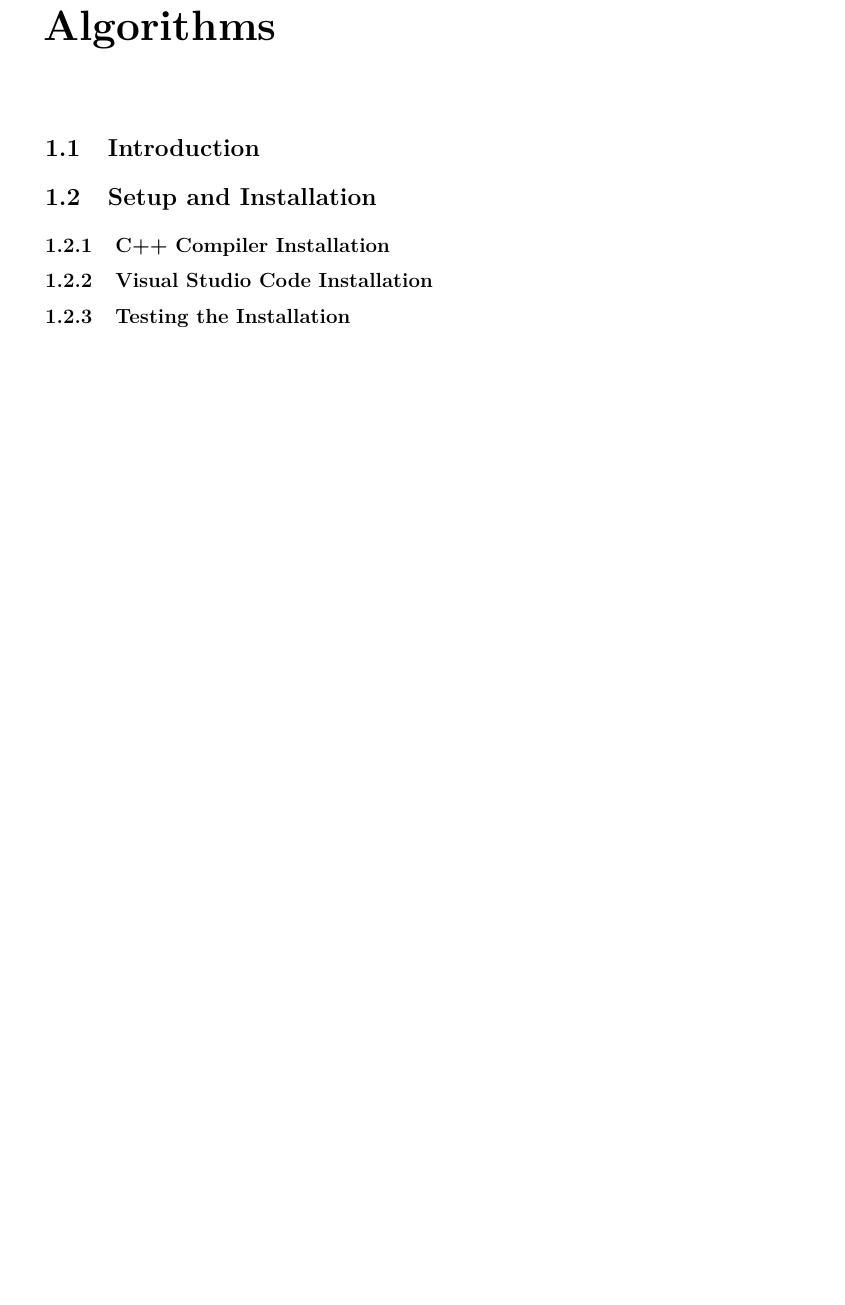
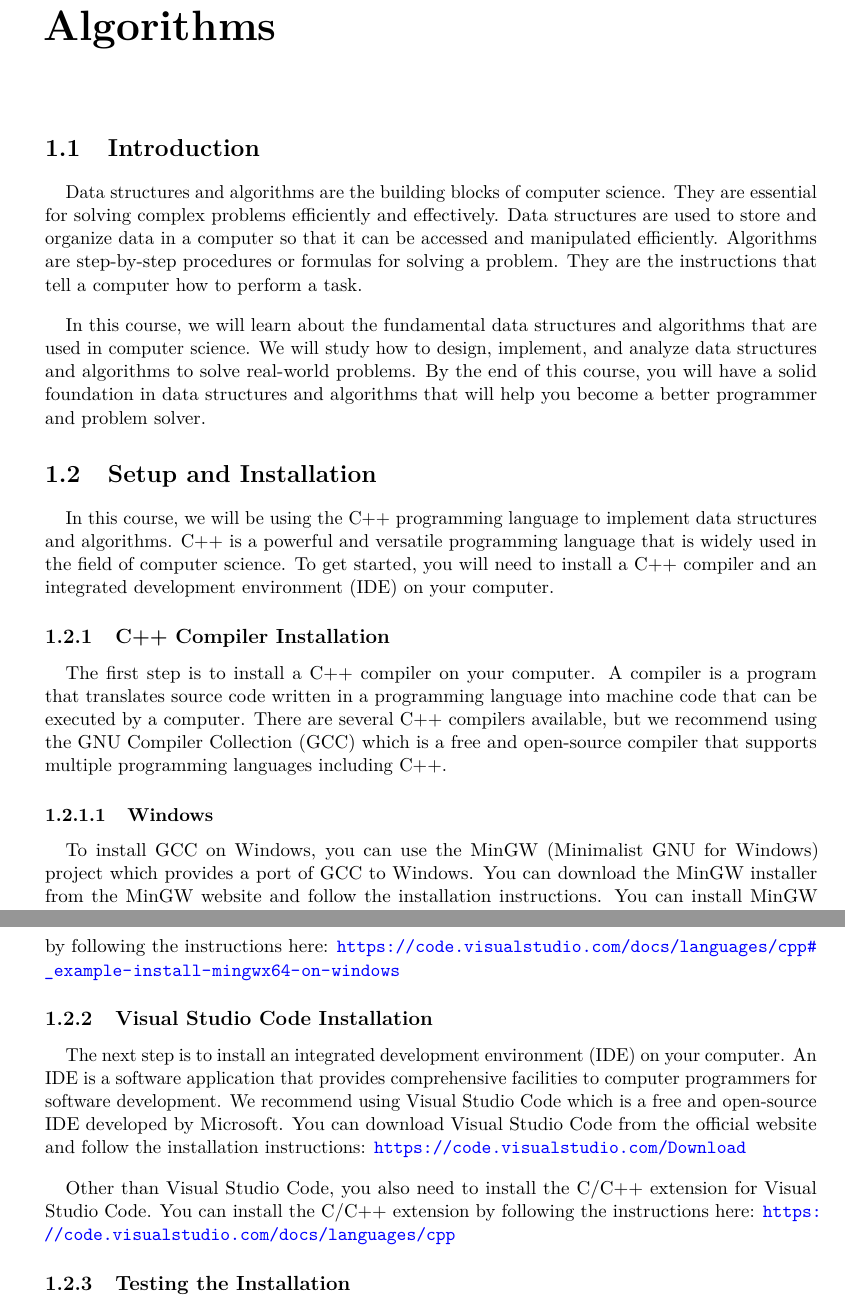
Before and after one commit to SorSU-Classroom/CC-104-Data-Structures-and-Algorithms, a LaTeX thesis (Module/Data Structures and Algorithms.tex, which reads Module/modulestyle.sty): part of page 11 of 27 before the commit and two parts of pages 13 and 14 of 31 after it, the two joined at a grey line, cut so that both start at the same text, the shorter picture padded with empty space. Compiled offline with pdfLaTeX.

Commit message:
feat(L2): Setup and Installation

```diff
--- a/Module/Data Structures and Algorithms.tex
+++ b/Module/Data Structures and Algorithms.tex
@@ -110,9 +111,54 @@ Sorsogon State University - Bulan Campus
 
 \section{Introduction}
 
+Data structures and algorithms are the building blocks of computer science.
+They are essential for solving complex problems efficiently and effectively.
+Data structures are used to store and organize data in a computer so that
+it can be accessed and manipulated efficiently. Algorithms are step-by-step
+procedures or formulas for solving a problem. They are the instructions that
+tell a computer how to perform a task.
+
+In this course, we will learn about the fundamental data structures and
+algorithms that are used in computer science. We will study how to design,
+implement, and analyze data structures and algorithms to solve real-world
+problems. By the end of this course, you will have a solid foundation in
+data structures and algorithms that will help you become a better programmer
+and problem solver.
+
 \section{Setup and Installation}
+
+In this course, we will be using the C++ programming language to implement
+data structures and algorithms. C++ is a powerful and versatile programming
+language that is widely used in the field of computer science. To get started,
+you will need to install a C++ compiler and an integrated development
+environment (IDE) on your computer.
 
 \subsection{C++ Compiler Installation}
 
+The first step is to install a C++ compiler on your computer. A compiler is
+a program that translates source code written in a programming language into
+machine code that can be executed by a computer. There are several C++
+compilers available, but we recommend using the GNU Compiler Collection (GCC)
+which is a free and open-source compiler that supports multiple programming
+languages including C++.
+
+\subsubsection{Windows}
+
+To install GCC on Windows, you can use the MinGW (Minimalist GNU for Windows)
+project which provides a port of GCC to Windows. You can download the MinGW
+installer from the MinGW website and follow the installation instructions.
+You can install MinGW by following the instructions here:
+\url{https://code.visualstudio.com/docs/languages/cpp#_example-install-mingwx64-on-windows}
+
 \subsection{Visual Studio Code Installation}
 
+The next step is to install an integrated development environment (IDE) on
+your computer. An IDE is a software application that provides comprehensive
+facilities to computer programmers for software development. We recommend
+using Visual Studio Code which is a free and open-source IDE developed by
+Microsoft. You can download Visual Studio Code from the official website
+and follow the installation instructions: \url{https://code.visualstudio.com/Download}
+
+Other than Visual Studio Code, you also need to install the C/C++ extension
+for Visual Studio Code. You can install the C/C++ extension by following the
+instructions here: \url{https://code.visualstudio.com/docs/languages/cpp}
--- a/Module/modulestyle.sty
+++ b/Module/modulestyle.sty
@@ -6,7 +6,8 @@
   top=1in,
   bottom=1in,
   left=1in,
-  right=1in
+  right=1in,
+  a4paper
 ]{geometry}
 \usepackage{tocbibind}
 \usepackage{blindtext}
@@ -89,6 +90,9 @@
 \setcounter{secnumdepth}{4}
 \setcounter{tocdepth}{4}
 
+\renewcommand{\lstlistingname}{Code}% Change Name
+\renewcommand{\lstlistlistingname}{List of \lstlistingname s}% List of Listings -> List of Algorithms
+
 \lstset{
    frame=single,
    language=Java,
```
Also changed, not shown: 2. Introduction to Data Structures and Algorithms/code/hello.cpp (added, +7 -0 lines), Module/Data Structures and Algorithms.pdf, Module/Data Structures and Algorithms.tex (37 more changed lines), 11 other files.
